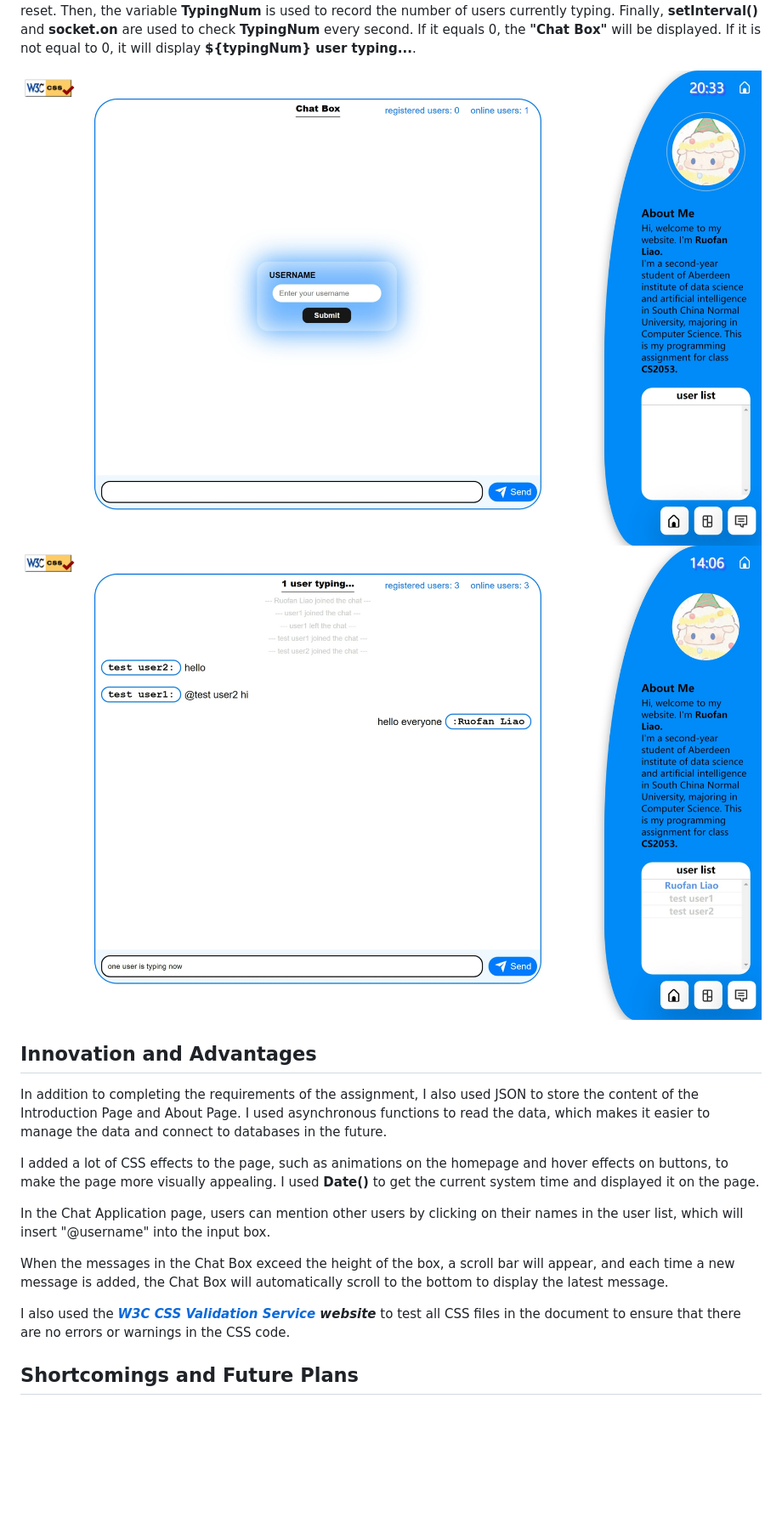
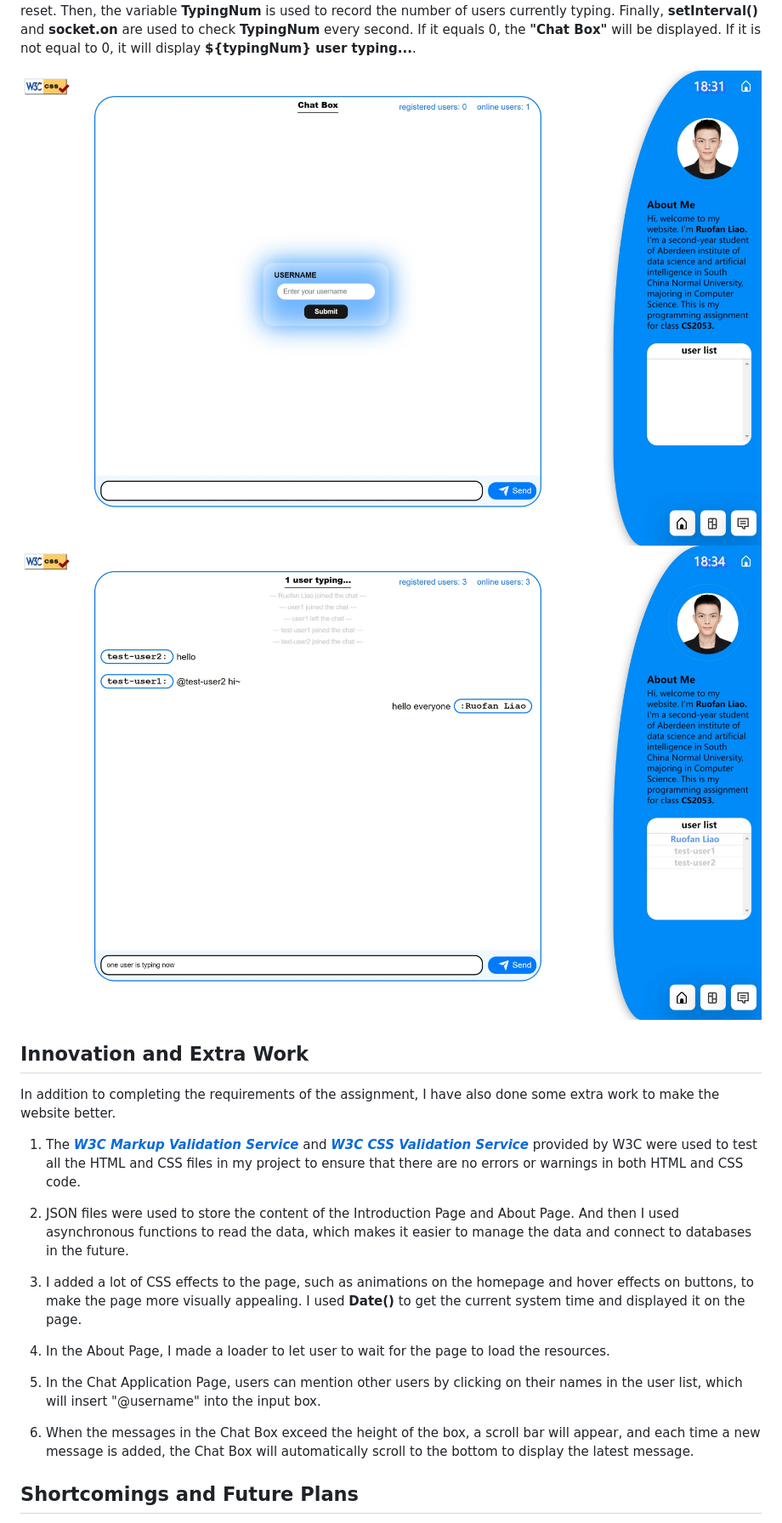
Before and after one commit to LLLLLrf/Web-Develop-Assignment, a Markdown page: README.md, the part around the change printed below. Shown: that part at 85% size. Drawn GitHub-style; pictures changed too: preview_picture/chat.png, preview_picture/user_typing.png; blank space fills up the shorter version.

```diff
--- a/README.md
+++ b/README.md
@@ -130,16 +130,23 @@ Then, the variable **TypingNum** is used to record the number of users currently
 ![Chat Application](preview_picture/chat.png "Chat Application")
 ![Chat Application](preview_picture/user_typing.png "Chat Application")
 
-## Innovation and Advantages
-In addition to completing the requirements of the assignment, I also used JSON to store the content of the Introduction Page and About Page. I used asynchronous functions to read the data, which makes it easier to manage the data and connect to databases in the future.
+## Innovation and Extra Work
+In addition to completing the requirements of the assignment, I have also done some extra work to make the website better.
 
-I added a lot of CSS effects to the page, such as animations on the homepage and hover effects on buttons, to make the page more visually appealing. I used **Date()** to get the current system time and displayed it on the page.
 
-In the Chat Application page, users can mention other users by clicking on their names in the user list, which will insert "@username" into the input box.
+1. The ***[W3C Markup Validation Service](https://validator.w3.org/#validate_by_upload)*** and ***[W3C CSS Validation Service](https://jigsaw.w3.org/css-validator/validator.html.en#validate_by_upload)*** provided by W3C were used to test all the HTML and CSS files in my project to ensure that there are no errors or warnings in both HTML and CSS code.
 
-When the messages in the Chat Box exceed the height of the box, a scroll bar will appear, and each time a new message is added, the Chat Box will automatically scroll to the bottom to display the latest message.
+2. JSON files were used to store the content of the Introduction Page and About Page. And then I used asynchronous functions to read the data, which makes it easier to manage the data and connect to databases in the future.
 
-I also used the ***[W3C CSS Validation Service](https://jigsaw.w3.org/css-validator//validator.html.zh-cn#validate_by_upload+with_options) website*** to test all CSS files in the document to ensure that there are no errors or warnings in the CSS code.
+3. I added a lot of CSS effects to the page, such as animations on the homepage and hover effects on buttons, to make the page more visually appealing. I used **Date()** to get the current system time and displayed it on the page.
+
+4. In the About Page, I made a loader to let user to wait for the page to load the resources.
+
+5. In the Chat Application Page, users can mention other users by clicking on their names in the user list, which will insert "@username" into the input box.
+
+6. When the messages in the Chat Box exceed the height of the box, a scroll bar will appear, and each time a new message is added, the Chat Box will automatically scroll to the bottom to display the latest message.
+
+
 
 ## Shortcomings and Future Plans
 Although I have tried my best to make the page more functional and visually appealing, there are still some shortcomings in this website.
```
Also changed, not shown: other parts of README.md (+4 -1 lines), preview_picture/detail.png, preview_picture/intro.png, 13 other files.
